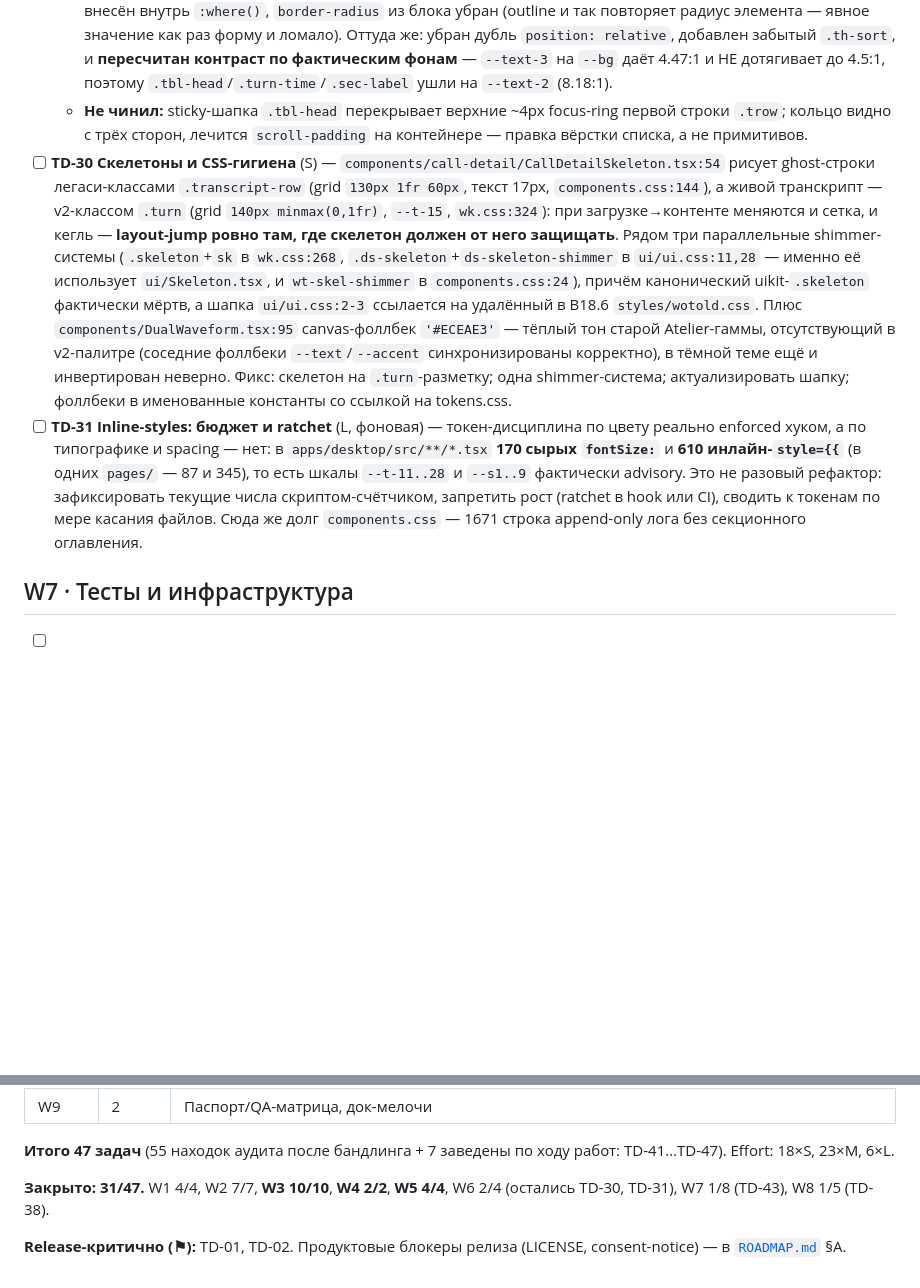
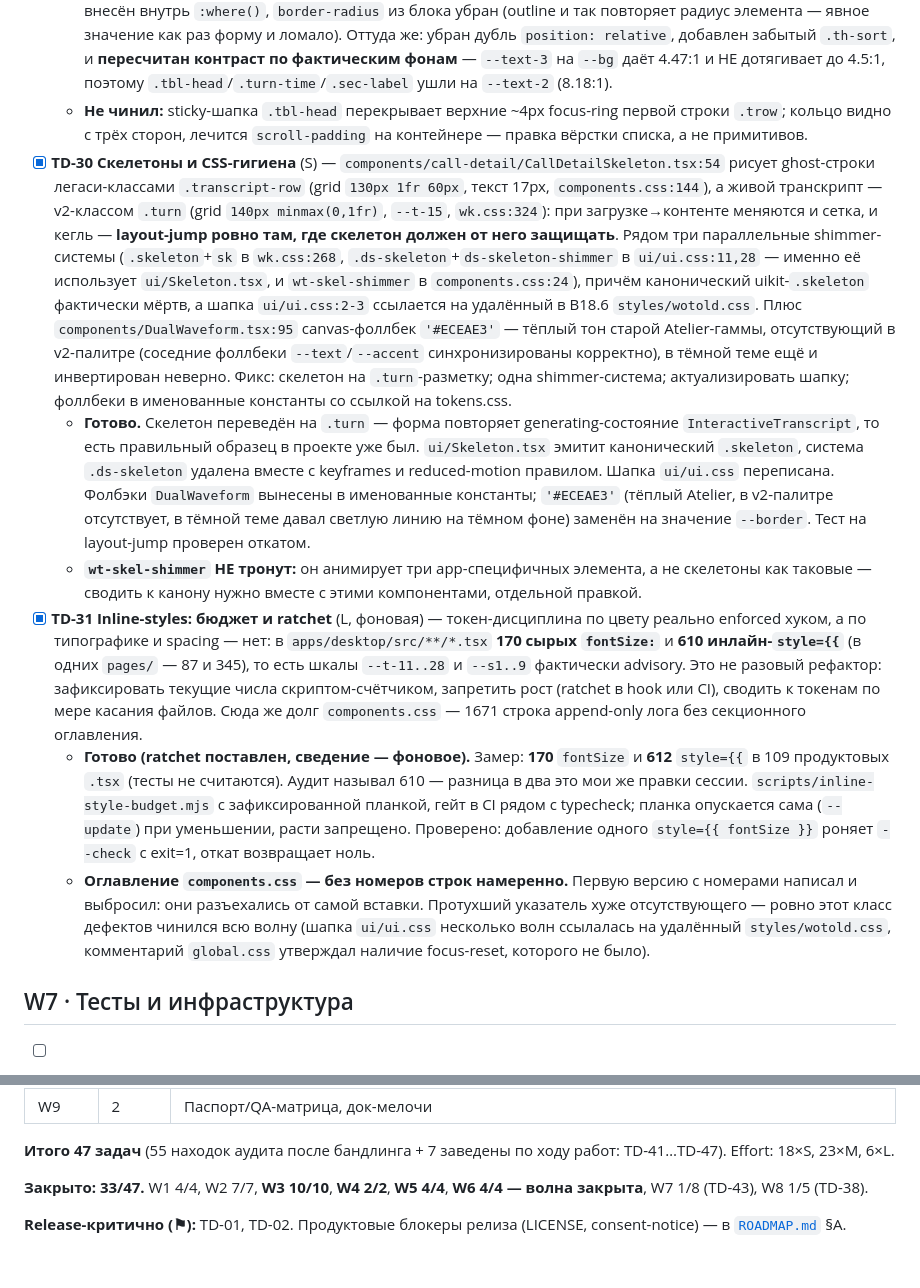
Before and after one commit to zdllucky/wotold, a Markdown page: docs/TECH_DEBT.md, 2 parts joined by grey strips. GitHub-like rendering; blank space fills up the shorter version.

Commit message:
docs(techdebt): TD-30 и TD-31 закрыты, W6 завершена

```diff
--- a/docs/TECH_DEBT.md
+++ b/docs/TECH_DEBT.md
@@ -110,8 +110,12 @@
   - **Готово, все четыре.** Системный `:focus-visible` в `wk.css` + исправлен лживый комментарий в `global.css`; хитбокс `.switch` расширен до 38×28 через `::before` (образец — `button.chip`); несущий текст переведён с `--text-faint` на `--text-2`/`--text-3` по фактическому фону; в табы добавлены `←/→/Home/End` с круговым обходом и пропуском `disabled` (проверено откатом — падают все три теста).
   - **Ревью `a11y-architect` нашло у меня настоящую ошибку.** `:focus-visible` стоял ВНЕ `:where()`, поэтому блок имел специфичность класса, а не нулевую, как утверждал мой комментарий: он выигрывал ничью по порядку исходника у `.btn`/`.iconbtn`/`.chip`, и радиус скакал с 6px на 4px на время фокуса. Псевдокласс внесён внутрь `:where()`, `border-radius` из блока убран (outline и так повторяет радиус элемента — явное значение как раз форму и ломало). Оттуда же: убран дубль `position: relative`, добавлен забытый `.th-sort`, и **пересчитан контраст по фактическим фонам** — `--text-3` на `--bg` даёт 4.47:1 и НЕ дотягивает до 4.5:1, поэтому `.tbl-head`/`.turn-time`/`.sec-label` ушли на `--text-2` (8.18:1).
   - **Не чинил:** sticky-шапка `.tbl-head` перекрывает верхние ~4px focus-ring первой строки `.trow`; кольцо видно с трёх сторон, лечится `scroll-padding` на контейнере — правка вёрстки списка, а не примитивов.
-- [ ] **TD-30 Скелетоны и CSS-гигиена** (S) — `components/call-detail/CallDetailSkeleton.tsx:54` рисует ghost-строки легаси-классами `.transcript-row` (grid `130px 1fr 60px`, текст 17px, `components.css:144`), а живой транскрипт — v2-классом `.turn` (grid `140px minmax(0,1fr)`, `--t-15`, `wk.css:324`): при загрузке→контенте меняются и сетка, и кегль — **layout-jump ровно там, где скелетон должен от него защищать**. Рядом три параллельные shimmer-системы (`.skeleton`+`sk` в `wk.css:268`, `.ds-skeleton`+`ds-skeleton-shimmer` в `ui/ui.css:11,28` — именно её использует `ui/Skeleton.tsx`, и `wt-skel-shimmer` в `components.css:24`), причём канонический uikit-`.skeleton` фактически мёртв, а шапка `ui/ui.css:2-3` ссылается на удалённый в B18.6 `styles/wotold.css`. Плюс `components/DualWaveform.tsx:95` canvas-фоллбек `'#ECEAE3'` — тёплый тон старой Atelier-гаммы, отсутствующий в v2-палитре (соседние фоллбеки `--text`/`--accent` синхронизированы корректно), в тёмной теме ещё и инвертирован неверно. Фикс: скелетон на `.turn`-разметку; одна shimmer-система; актуализировать шапку; фоллбеки в именованные константы со ссылкой на tokens.css.
-- [ ] **TD-31 Inline-styles: бюджет и ratchet** (L, фоновая) — токен-дисциплина по цвету реально enforced хуком, а по типографике и spacing — нет: в `apps/desktop/src/**/*.tsx` **170 сырых `fontSize:`** и **610 инлайн-`style={{`** (в одних `pages/` — 87 и 345), то есть шкалы `--t-11..28` и `--s1..9` фактически advisory. Это не разовый рефактор: зафиксировать текущие числа скриптом-счётчиком, запретить рост (ratchet в hook или CI), сводить к токенам по мере касания файлов. Сюда же долг `components.css` — 1671 строка append-only лога без секционного оглавления.
+- [x] **TD-30 Скелетоны и CSS-гигиена** (S) — `components/call-detail/CallDetailSkeleton.tsx:54` рисует ghost-строки легаси-классами `.transcript-row` (grid `130px 1fr 60px`, текст 17px, `components.css:144`), а живой транскрипт — v2-классом `.turn` (grid `140px minmax(0,1fr)`, `--t-15`, `wk.css:324`): при загрузке→контенте меняются и сетка, и кегль — **layout-jump ровно там, где скелетон должен от него защищать**. Рядом три параллельные shimmer-системы (`.skeleton`+`sk` в `wk.css:268`, `.ds-skeleton`+`ds-skeleton-shimmer` в `ui/ui.css:11,28` — именно её использует `ui/Skeleton.tsx`, и `wt-skel-shimmer` в `components.css:24`), причём канонический uikit-`.skeleton` фактически мёртв, а шапка `ui/ui.css:2-3` ссылается на удалённый в B18.6 `styles/wotold.css`. Плюс `components/DualWaveform.tsx:95` canvas-фоллбек `'#ECEAE3'` — тёплый тон старой Atelier-гаммы, отсутствующий в v2-палитре (соседние фоллбеки `--text`/`--accent` синхронизированы корректно), в тёмной теме ещё и инвертирован неверно. Фикс: скелетон на `.turn`-разметку; одна shimmer-система; актуализировать шапку; фоллбеки в именованные константы со ссылкой на tokens.css.
+  - **Готово.** Скелетон переведён на `.turn` — форма повторяет generating-состояние `InteractiveTranscript`, то есть правильный образец в проекте уже был. `ui/Skeleton.tsx` эмитит канонический `.skeleton`, система `.ds-skeleton` удалена вместе с keyframes и reduced-motion правилом. Шапка `ui/ui.css` переписана. Фолбэки `DualWaveform` вынесены в именованные константы; `'#ECEAE3'` (тёплый Atelier, в v2-палитре отсутствует, в тёмной теме давал светлую линию на тёмном фоне) заменён на значение `--border`. Тест на layout-jump проверен откатом.
+  - **`wt-skel-shimmer` НЕ тронут:** он анимирует три app-специфичных элемента, а не скелетоны как таковые — сводить к канону нужно вместе с этими компонентами, отдельной правкой.
+- [x] **TD-31 Inline-styles: бюджет и ratchet** (L, фоновая) — токен-дисциплина по цвету реально enforced хуком, а по типографике и spacing — нет: в `apps/desktop/src/**/*.tsx` **170 сырых `fontSize:`** и **610 инлайн-`style={{`** (в одних `pages/` — 87 и 345), то есть шкалы `--t-11..28` и `--s1..9` фактически advisory. Это не разовый рефактор: зафиксировать текущие числа скриптом-счётчиком, запретить рост (ratchet в hook или CI), сводить к токенам по мере касания файлов. Сюда же долг `components.css` — 1671 строка append-only лога без секционного оглавления.
+  - **Готово (ratchet поставлен, сведение — фоновое).** Замер: **170** `fontSize` и **612** `style={{` в 109 продуктовых `.tsx` (тесты не считаются). Аудит называл 610 — разница в два это мои же правки сессии. `scripts/inline-style-budget.mjs` с зафиксированной планкой, гейт в CI рядом с typecheck; планка опускается сама (`--update`) при уменьшении, расти запрещено. Проверено: добавление одного `style={{ fontSize }}` роняет `--check` с exit=1, откат возвращает ноль.
+  - **Оглавление `components.css` — без номеров строк намеренно.** Первую версию с номерами написал и выбросил: они разъехались от самой вставки. Протухший указатель хуже отсутствующего — ровно этот класс дефектов чинился всю волну (шапка `ui/ui.css` несколько волн ссылалась на удалённый `styles/wotold.css`, комментарий `global.css` утверждал наличие focus-reset, которого не было).
 
 ## W7 · Тесты и инфраструктура
 
@@ -167,6 +171,6 @@
 
 **Итого 47 задач** (55 находок аудита после бандлинга + 7 заведены по ходу работ: TD-41…TD-47). Effort: 18×S, 23×M, 6×L.
 
-**Закрыто: 31/47.** W1 4/4, W2 7/7, **W3 10/10**, **W4 2/2**, **W5 4/4**, W6 2/4 (остались TD-30, TD-31), W7 1/8 (TD-43), W8 1/5 (TD-38).
+**Закрыто: 33/47.** W1 4/4, W2 7/7, **W3 10/10**, **W4 2/2**, **W5 4/4**, **W6 4/4 — волна закрыта**, W7 1/8 (TD-43), W8 1/5 (TD-38).
 
 **Release-критично (⚑):** TD-01, TD-02. Продуктовые блокеры релиза (LICENSE, consent-notice) — в [`ROADMAP.md`](ROADMAP.md) §A.
```
